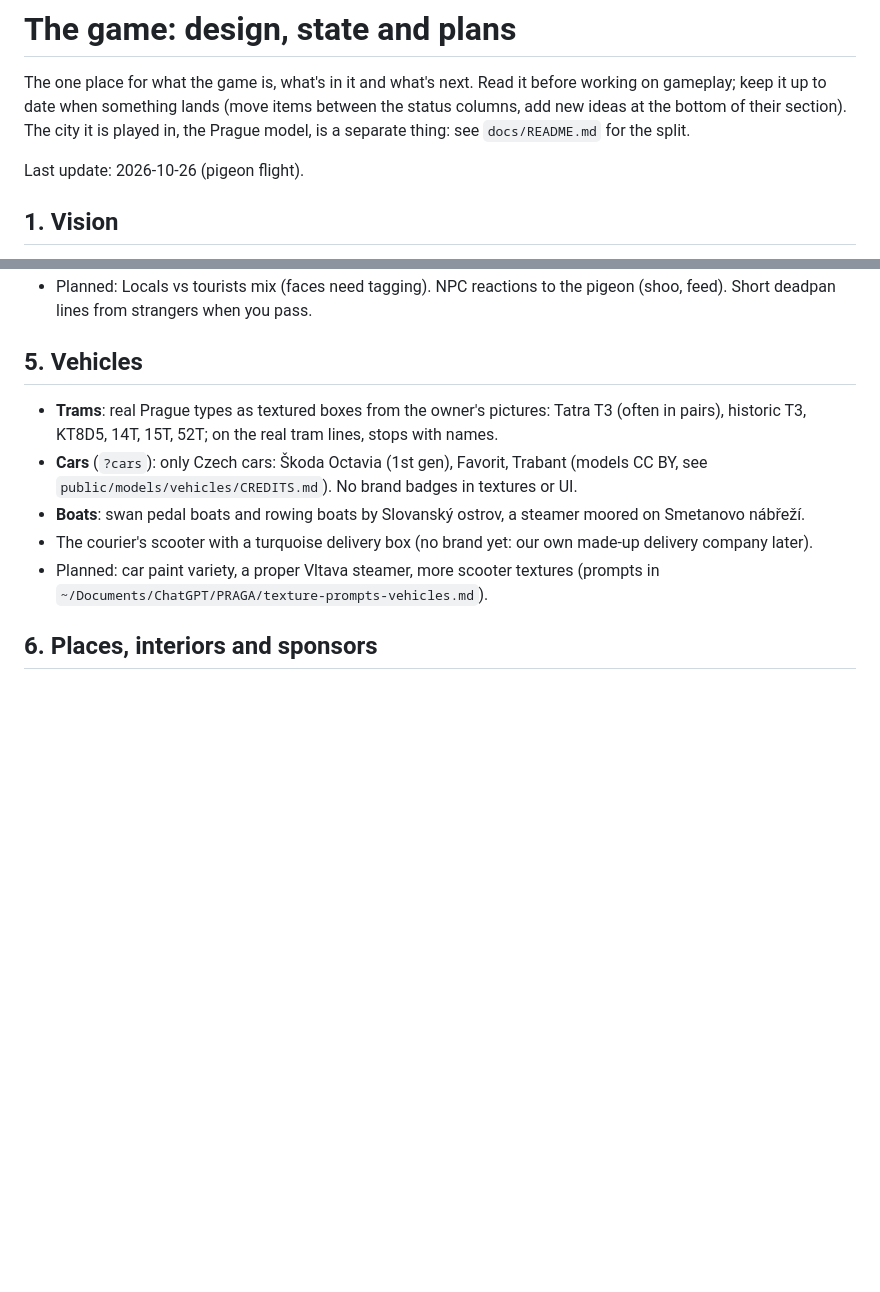
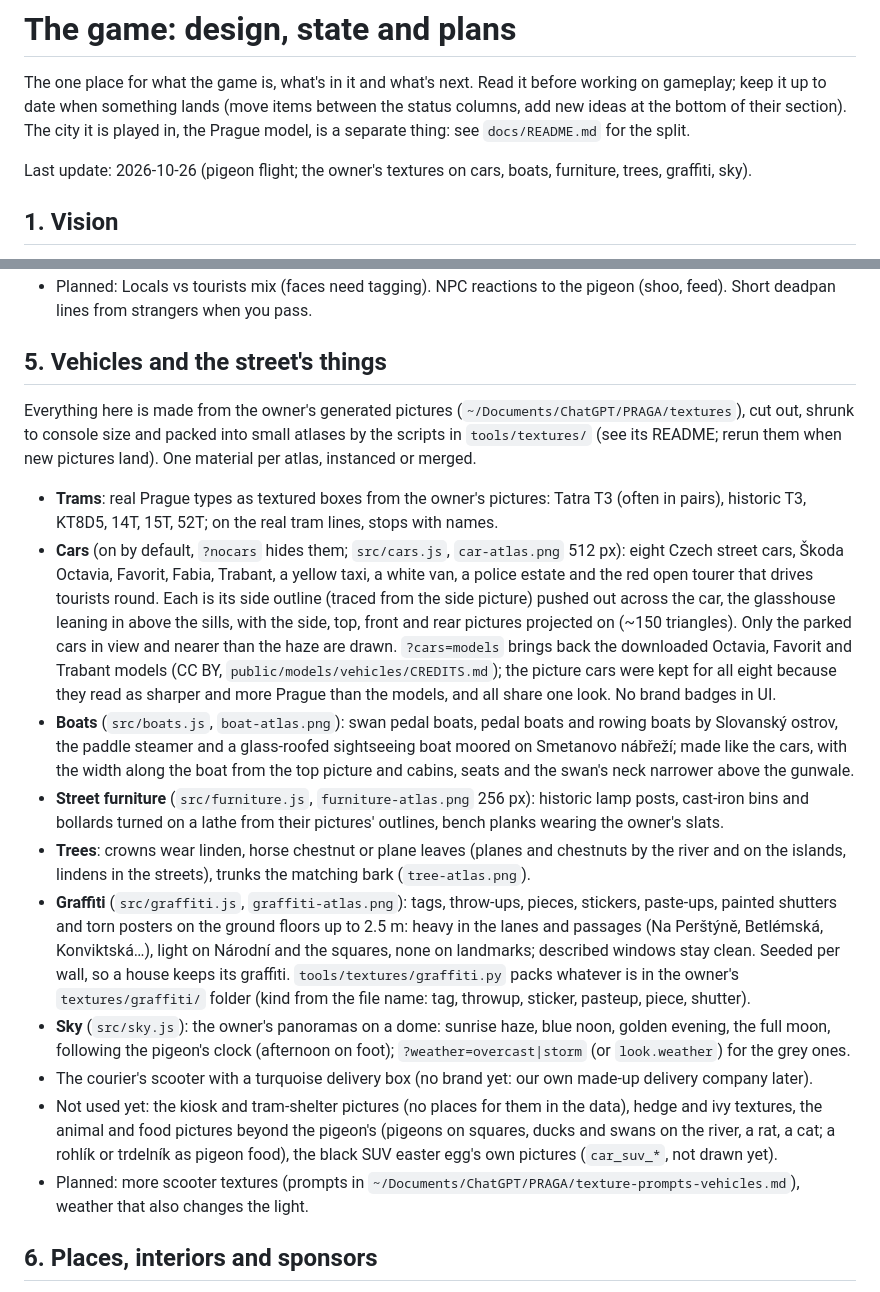
Before and after one commit to zemskekure/vinkothegame, a Markdown page: docs/game.md, 2 parts joined by grey strips. Drawn GitHub-style; blank space fills up the shorter version.

Commit message:
Docs: the owner's textures on cars, boats, furniture, trees, graffiti and the sky; their cost
Co-Authored-By: Claude Opus 5.5 <noreply@anthropic.com>
Claude-Session: https://claude.ai/code/session_01Mpurbtvwu2BQFHkKH8pevt

```diff
--- a/docs/game.md
+++ b/docs/game.md
@@ -4,7 +4,7 @@ The one place for what the game is, what's in it and what's next. Read it before
 date when something lands (move items between the status columns, add new ideas at the bottom of their section).
 The city it is played in, the Prague model, is a separate thing: see `docs/README.md` for the split.
 
-Last update: 2026-10-26 (pigeon flight).
+Last update: 2026-10-26 (pigeon flight; the owner's textures on cars, boats, furniture, trees, graffiti, sky).
 
 ## 1. Vision
 
@@ -80,16 +80,41 @@ commit, injected by `vite.config.js`) shows in a corner and in the pause menu. T
 - Planned: Locals vs tourists mix (faces need tagging). NPC reactions to the pigeon (shoo, feed). Short deadpan lines
   from strangers when you pass.
 
-## 5. Vehicles
+## 5. Vehicles and the street's things
+
+Everything here is made from the owner's generated pictures (`~/Documents/ChatGPT/PRAGA/textures`), cut out, shrunk to
+console size and packed into small atlases by the scripts in `tools/textures/` (see its README; rerun them when new
+pictures land). One material per atlas, instanced or merged.
 
 - **Trams**: real Prague types as textured boxes from the owner's pictures: Tatra T3 (often in pairs), historic T3,
   KT8D5, 14T, 15T, 52T; on the real tram lines, stops with names.
-- **Cars** (`?cars`): only Czech cars: Škoda Octavia (1st gen), Favorit, Trabant (models CC BY, see
-  `public/models/vehicles/CREDITS.md`). No brand badges in textures or UI.
-- **Boats**: swan pedal boats and rowing boats by Slovanský ostrov, a steamer moored on Smetanovo nábřeží.
+- **Cars** (on by default, `?nocars` hides them; `src/cars.js`, `car-atlas.png` 512 px): eight Czech street cars,
+  Škoda Octavia, Favorit, Fabia, Trabant, a yellow taxi, a white van, a police estate and the red open tourer that
+  drives tourists round. Each is its side outline (traced from the side picture) pushed out across the car, the
+  glasshouse leaning in above the sills, with the side, top, front and rear pictures projected on (~150 triangles).
+  Only the parked cars in view and nearer than the haze are drawn. `?cars=models` brings back the downloaded Octavia,
+  Favorit and Trabant models (CC BY, `public/models/vehicles/CREDITS.md`); the picture cars were kept for all eight
+  because they read as sharper and more Prague than the models, and all share one look. No brand badges in UI.
+- **Boats** (`src/boats.js`, `boat-atlas.png`): swan pedal boats, pedal boats and rowing boats by Slovanský ostrov,
+  the paddle steamer and a glass-roofed sightseeing boat moored on Smetanovo nábřeží; made like the cars, with the
+  width along the boat from the top picture and cabins, seats and the swan's neck narrower above the gunwale.
+- **Street furniture** (`src/furniture.js`, `furniture-atlas.png` 256 px): historic lamp posts, cast-iron bins and
+  bollards turned on a lathe from their pictures' outlines, bench planks wearing the owner's slats.
+- **Trees**: crowns wear linden, horse chestnut or plane leaves (planes and chestnuts by the river and on the
+  islands, lindens in the streets), trunks the matching bark (`tree-atlas.png`).
+- **Graffiti** (`src/graffiti.js`, `graffiti-atlas.png`): tags, throw-ups, pieces, stickers, paste-ups, painted
+  shutters and torn posters on the ground floors up to 2.5 m: heavy in the lanes and passages (Na Perštýně,
+  Betlémská, Konviktská…), light on Národní and the squares, none on landmarks; described windows stay clean.
+  Seeded per wall, so a house keeps its graffiti. `tools/textures/graffiti.py` packs whatever is in the owner's
+  `textures/graffiti/` folder (kind from the file name: tag, throwup, sticker, pasteup, piece, shutter).
+- **Sky** (`src/sky.js`): the owner's panoramas on a dome: sunrise haze, blue noon, golden evening, the full moon,
+  following the pigeon's clock (afternoon on foot); `?weather=overcast|storm` (or `look.weather`) for the grey ones.
 - The courier's scooter with a turquoise delivery box (no brand yet: our own made-up delivery company later).
-- Planned: car paint variety, a proper Vltava steamer, more scooter textures (prompts in
-  `~/Documents/ChatGPT/PRAGA/texture-prompts-vehicles.md`).
+- Not used yet: the kiosk and tram-shelter pictures (no places for them in the data), hedge and ivy textures, the
+  animal and food pictures beyond the pigeon's (pigeons on squares, ducks and swans on the river, a rat, a cat; a
+  rohlík or trdelník as pigeon food), the black SUV easter egg's own pictures (`car_suv_*`, not drawn yet).
+- Planned: more scooter textures (prompts in `~/Documents/ChatGPT/PRAGA/texture-prompts-vehicles.md`), weather
+  that also changes the light.
 
 ## 6. Places, interiors and sponsors
 
```
Also changed, not shown: docs/performance.md (+22 -2 lines).
